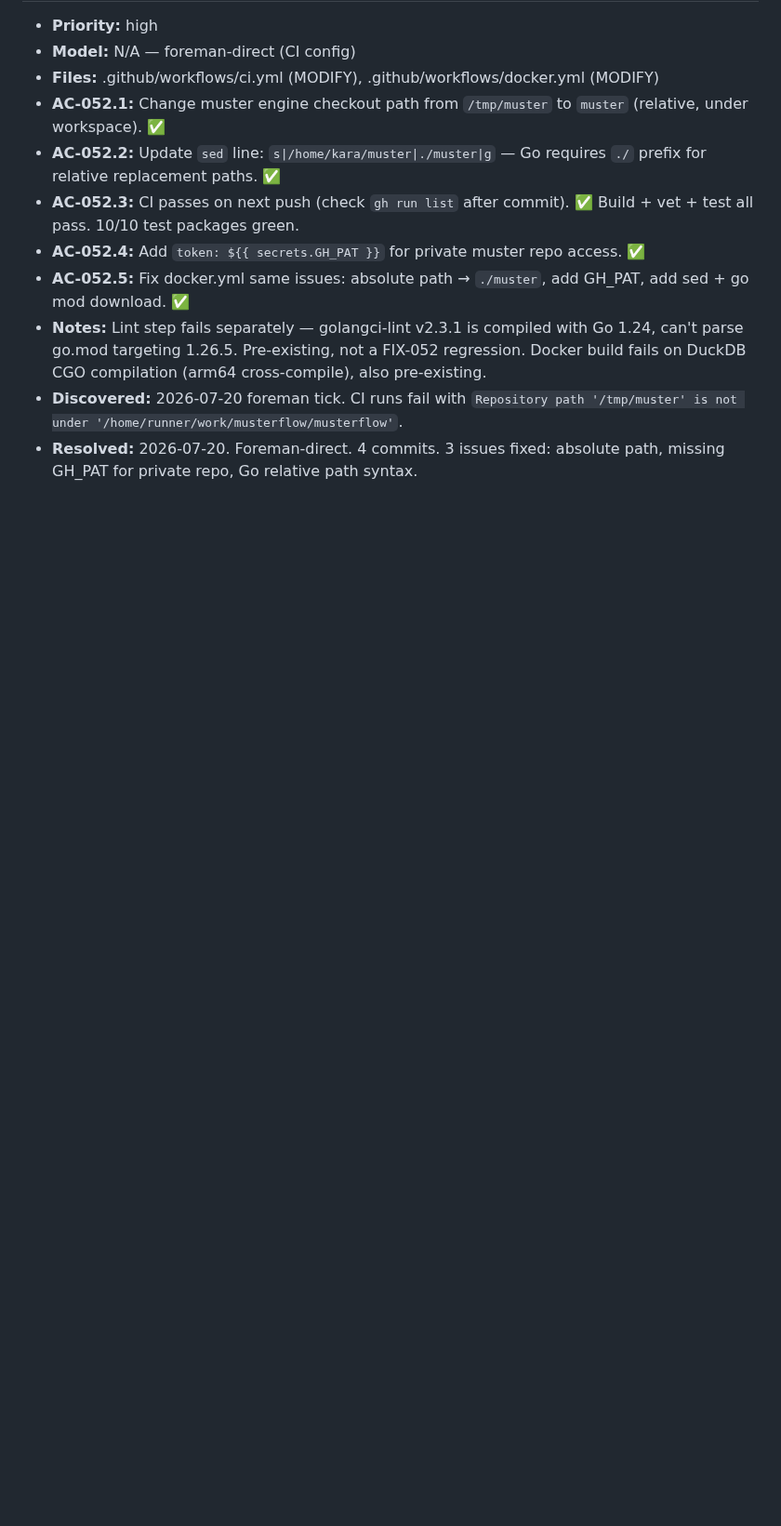
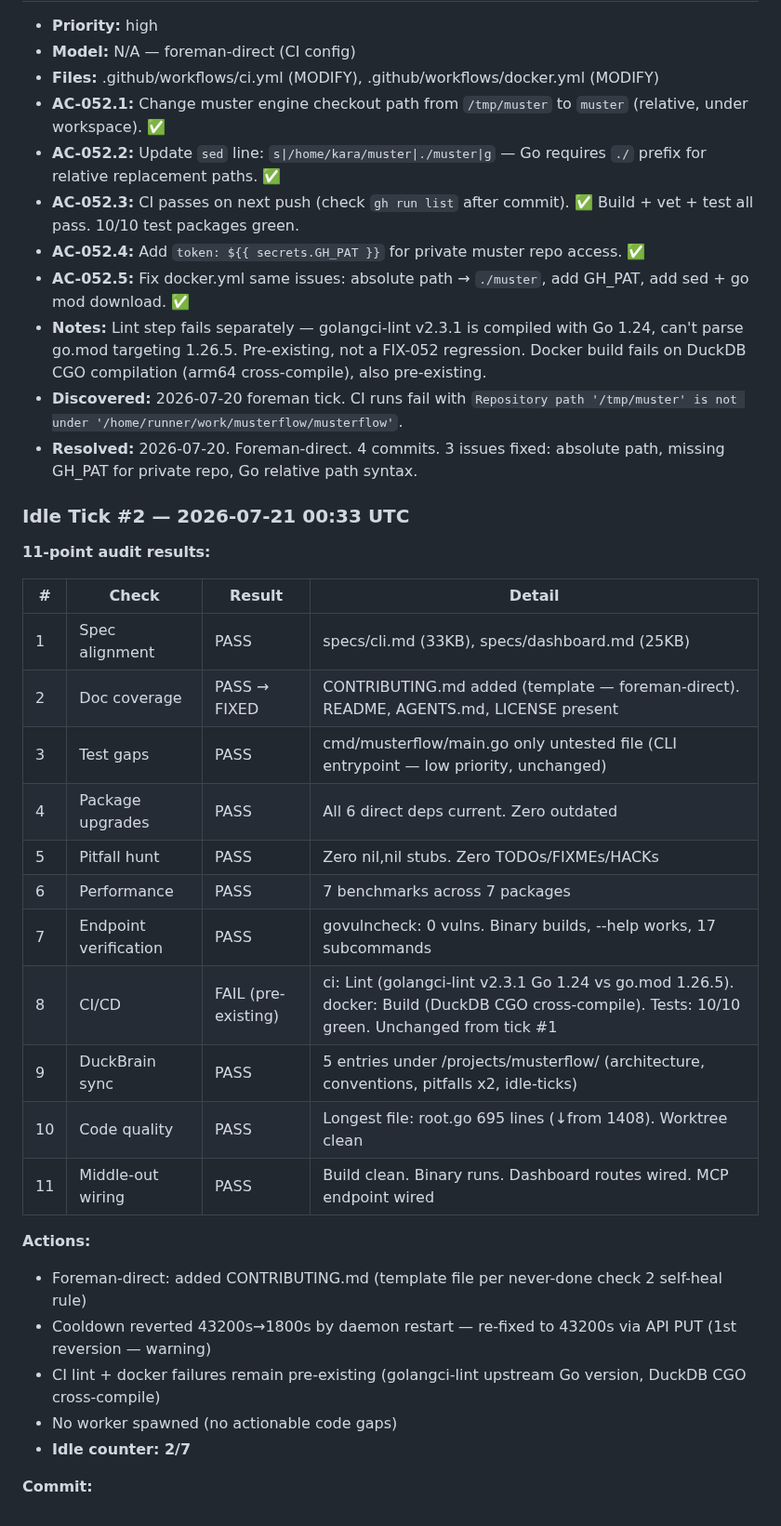
Before and after one commit to totalwindupflightsystems/musterflow, a Markdown page: .coding-hermes/tasks.md, the part around the change. Shown at 93% size. Drawn GitHub-style; blank space fills up the shorter version.

```diff
--- a/.coding-hermes/tasks.md
+++ b/.coding-hermes/tasks.md
@@ -244,3 +244,30 @@ Load coding-hermes-never-done skill. Run ALL 11 checks: spec alignment, doc cove
 - **Notes:** Lint step fails separately — golangci-lint v2.3.1 is compiled with Go 1.24, can't parse go.mod targeting 1.26.5. Pre-existing, not a FIX-052 regression. Docker build fails on DuckDB CGO compilation (arm64 cross-compile), also pre-existing.
 - **Discovered:** 2026-07-20 foreman tick. CI runs fail with `Repository path '/tmp/muster' is not under '/home/runner/work/musterflow/musterflow'`.
 - **Resolved:** 2026-07-20. Foreman-direct. 4 commits. 3 issues fixed: absolute path, missing GH_PAT for private repo, Go relative path syntax.
+
+### Idle Tick #2 — 2026-07-21 00:33 UTC
+
+**11-point audit results:**
+
+| # | Check | Result | Detail |
+|---|-------|--------|--------|
+| 1 | Spec alignment | PASS | specs/cli.md (33KB), specs/dashboard.md (25KB) |
+| 2 | Doc coverage | PASS → FIXED | CONTRIBUTING.md added (template — foreman-direct). README, AGENTS.md, LICENSE present |
+| 3 | Test gaps | PASS | cmd/musterflow/main.go only untested file (CLI entrypoint — low priority, unchanged) |
+| 4 | Package upgrades | PASS | All 6 direct deps current. Zero outdated |
+| 5 | Pitfall hunt | PASS | Zero nil,nil stubs. Zero TODOs/FIXMEs/HACKs |
+| 6 | Performance | PASS | 7 benchmarks across 7 packages |
+| 7 | Endpoint verification | PASS | govulncheck: 0 vulns. Binary builds, --help works, 17 subcommands |
+| 8 | CI/CD | FAIL (pre-existing) | ci: Lint (golangci-lint v2.3.1 Go 1.24 vs go.mod 1.26.5). docker: Build (DuckDB CGO cross-compile). Tests: 10/10 green. Unchanged from tick #1 |
+| 9 | DuckBrain sync | PASS | 5 entries under /projects/musterflow/ (architecture, conventions, pitfalls x2, idle-ticks) |
+| 10 | Code quality | PASS | Longest file: root.go 695 lines (↓from 1408). Worktree clean |
+| 11 | Middle-out wiring | PASS | Build clean. Binary runs. Dashboard routes wired. MCP endpoint wired |
+
+**Actions:**
+- Foreman-direct: added CONTRIBUTING.md (template file per never-done check 2 self-heal rule)
+- Cooldown reverted 43200s→1800s by daemon restart — re-fixed to 43200s via API PUT (1st reversion — warning)
+- CI lint + docker failures remain pre-existing (golangci-lint upstream Go version, DuckDB CGO cross-compile)
+- No worker spawned (no actionable code gaps)
+- **Idle counter: 2/7**
+
+**Commit:** <hash>
```
Also changed, not shown: CONTRIBUTING.md (added, +41 -0 lines).
